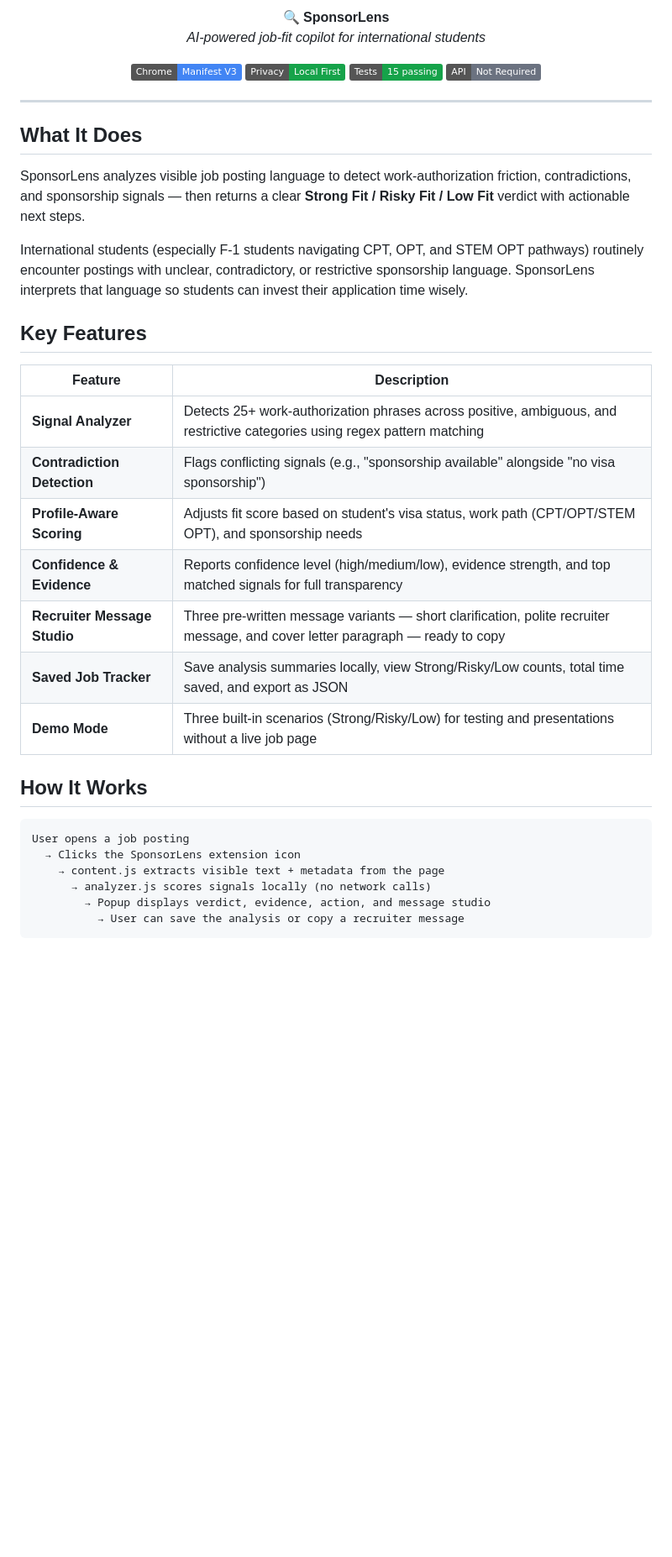
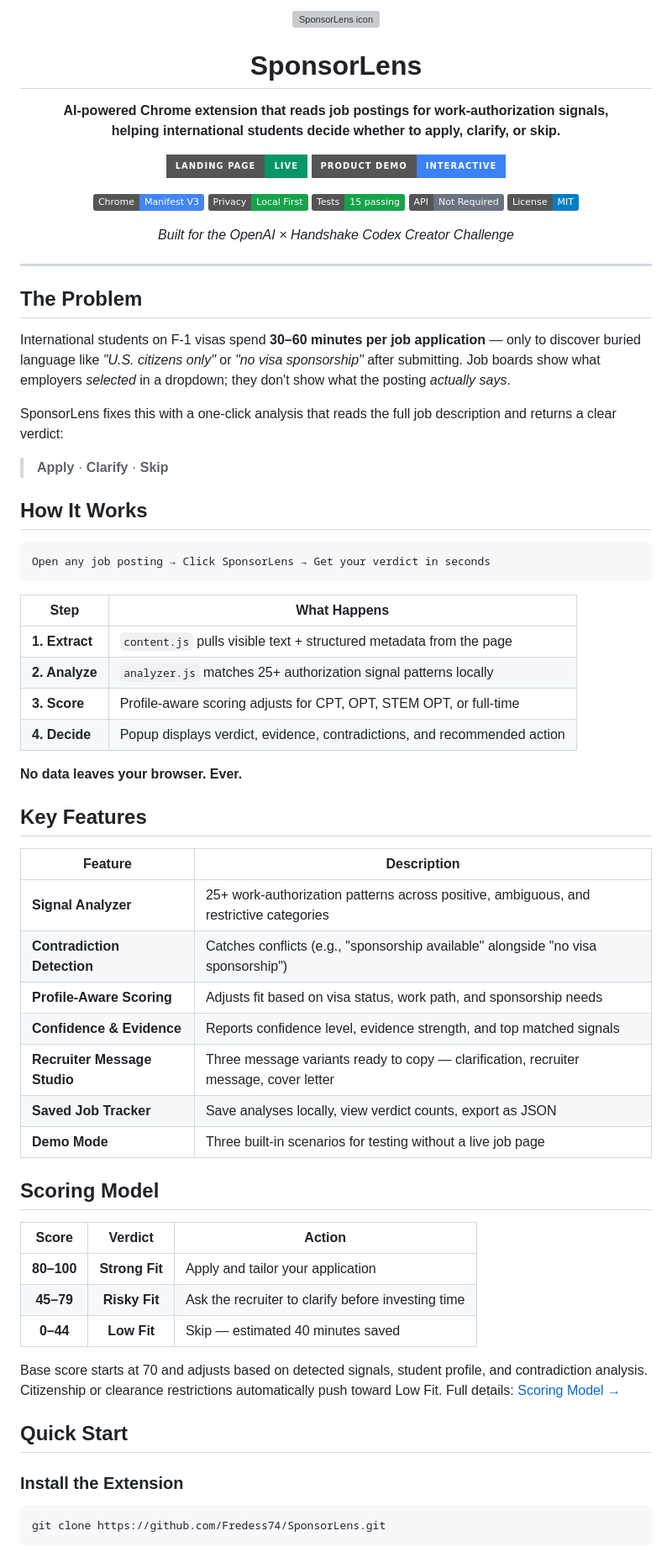
Before and after one commit to Fredess74/SponsorLens, a Markdown page: README.md, the part around one of its changes. Shown at 84% size. GitHub-like rendering; badges without logos; blank space fills up the shorter version; grey boxes are pictures that could not be loaded.

````diff
--- a/README.md
+++ b/README.md
@@ -1,6 +1,15 @@
 <p align="center">
-  <strong>🔍 SponsorLens</strong><br>
-  <em>AI-powered job-fit copilot for international students</em>
+  <img src="extension/icons/icon128.png" alt="SponsorLens icon" width="80" />
+</p>
+
+<h1 align="center">SponsorLens</h1>
+<p align="center">
+  <strong>AI-powered Chrome extension that reads job postings for work-authorization signals,<br/>helping international students decide whether to apply, clarify, or skip.</strong>
+</p>
+
+<p align="center">
+  <a href="https://fredess74.github.io/SponsorLens/landing/"><img src="https://img.shields.io/badge/Landing_Page-Live-059669?style=for-the-badge&logo=github" alt="Landing Page" /></a>
+  <a href="https://fredess74.github.io/SponsorLens/landing/product-demo.html"><img src="https://img.shields.io/badge/Product_Demo-Interactive-3b82f6?style=for-the-badge&logo=googlechrome" alt="Product Demo" /></a>
 </p>
 
 <p align="center">
@@ -8,36 +17,65 @@
   <img src="https://img.shields.io/badge/Privacy-Local_First-16a34a" alt="Privacy: Local First" />
   <img src="https://img.shields.io/badge/Tests-15_passing-16a34a" alt="Tests: 15 passing" />
   <img src="https://img.shields.io/badge/API-Not_Required-6b7280" alt="No API required" />
+  <img src="https://img.shields.io/badge/License-MIT-blue" alt="MIT License" />
+</p>
+
+<p align="center">
+  <em>Built for the OpenAI × Handshake Codex Creator Challenge</em>
 </p>
 
 ---
 
-## What It Does
+## The Problem
 
-SponsorLens analyzes visible job posting language to detect work-authorization friction, contradictions, and sponsorship signals — then returns a clear **Strong Fit / Risky Fit / Low Fit** verdict with actionable next steps.
+International students on F-1 visas spend **30–60 minutes per job application** — only to discover buried language like *"U.S. citizens only"* or *"no visa sponsorship"* after submitting. Job boards show what employers *selected* in a dropdown; they don't show what the posting *actually says*.
 
-International students (especially F-1 students navigating CPT, OPT, and STEM OPT pathways) routinely encounter postings with unclear, contradictory, or restrictive sponsorship language. SponsorLens interprets that language so students can invest their application time wisely.
+SponsorLens fixes this with a one-click analysis that reads the full job description and returns a clear verdict:
+
+> **Apply** · **Clarify** · **Skip**
+
+## How It Works
+
+```
+Open any job posting → Click SponsorLens → Get your verdict in seconds
+```
+
+| Step | What Happens |
+|------|-------------|
+| **1. Extract** | `content.js` pulls visible text + structured metadata from the page |
+| **2. Analyze** | `analyzer.js` matches 25+ authorization signal patterns locally |
+| **3. Score** | Profile-aware scoring adjusts for CPT, OPT, STEM OPT, or full-time |
+| **4. Decide** | Popup displays verdict, evidence, contradictions, and recommended action |
+
+**No data leaves your browser. Ever.**
 
 ## Key Features
 
 | Feature | Description |
 |---------|-------------|
-| **Signal Analyzer** | Detects 25+ work-authorization phrases across positive, ambiguous, and restrictive categories using regex pattern matching |
-| **Contradiction Detection** | Flags conflicting signals (e.g., "sponsorship available" alongside "no visa sponsorship") |
-| **Profile-Aware Scoring** | Adjusts fit score based on student's visa status, work path (CPT/OPT/STEM OPT), and sponsorship needs |
-| **Confidence & Evidence** | Reports confidence level (high/medium/low), evidence strength, and top matched signals for full transparency |
-| **Recruiter Message Studio** | Three pre-written message variants — short clarification, polite recruiter message, and cover letter paragraph — ready to copy |
-| **Saved Job Tracker** | Save analysis summaries locally, view Strong/Risky/Low counts, total time saved, and export as JSON |
-| **Demo Mode** | Three built-in scenarios (Strong/Risky/Low) for testing and presentations without a live job page |
+| **Signal Analyzer** | 25+ work-authorization patterns across positive, ambiguous, and restrictive categories |
+| **Contradiction Detection** | Catches conflicts (e.g., "sponsorship available" alongside "no visa sponsorship") |
+| **Profile-Aware Scoring** | Adjusts fit based on visa status, work path, and sponsorship needs |
+| **Confidence & Evidence** | Reports confidence level, evidence strength, and top matched signals |
+| **Recruiter Message Studio** | Three message variants ready to copy — clarification, recruiter message, cover letter |
+| **Saved Job Tracker** | Save analyses locally, view verdict counts, export as JSON |
+| **Demo Mode** | Three built-in scenarios for testing without a live job page |
 
-## How It Works
+## Scoring Model
 
-```
-User opens a job posting
-  → Clicks the SponsorLens extension icon
-    → content.js extracts visible text + metadata from the page
-      → analyzer.js scores signals locally (no network calls)
-        → Popup displays verdict, evidence, action, and message studio
-          → User can save the analysis or copy a recruiter message
+| Score | Verdict | Action |
+|:-----:|:-------:|--------|
+| **80–100** | **Strong Fit** | Apply and tailor your application |
+| **45–79** | **Risky Fit** | Ask the recruiter to clarify before investing time |
+| **0–44** | **Low Fit** | Skip — estimated 40 minutes saved |
+
+Base score starts at 70 and adjusts based on detected signals, student profile, and contradiction analysis. Citizenship or clearance restrictions automatically push toward Low Fit. Full details: [Scoring Model →](docs/SCORING_MODEL.md)
+
+## Quick Start
+
+### Install the Extension
+
+```bash
+git clone https://github.com/Fredess74/SponsorLens.git
 ```
 
````
Also changed, not shown: other parts of README.md (+57 -49 lines).
